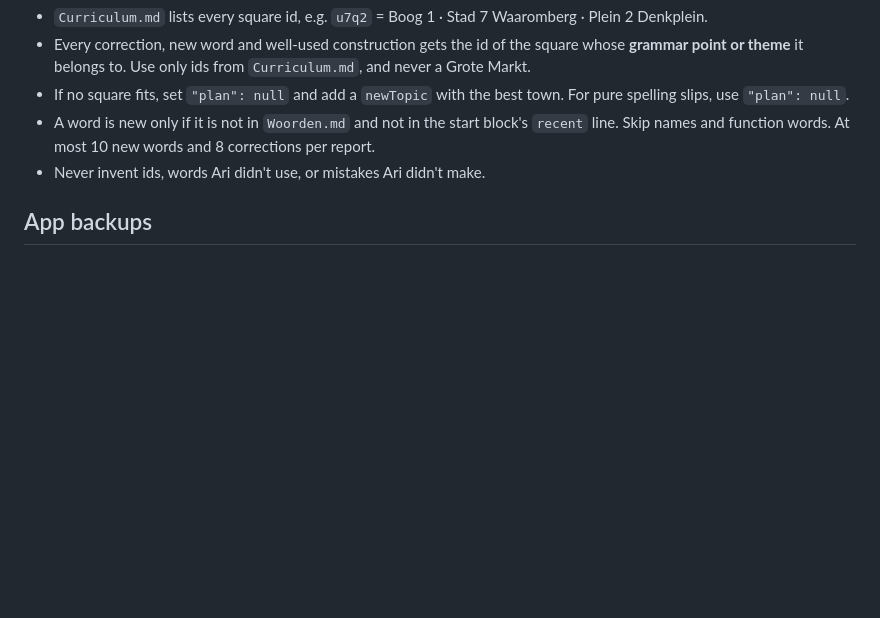
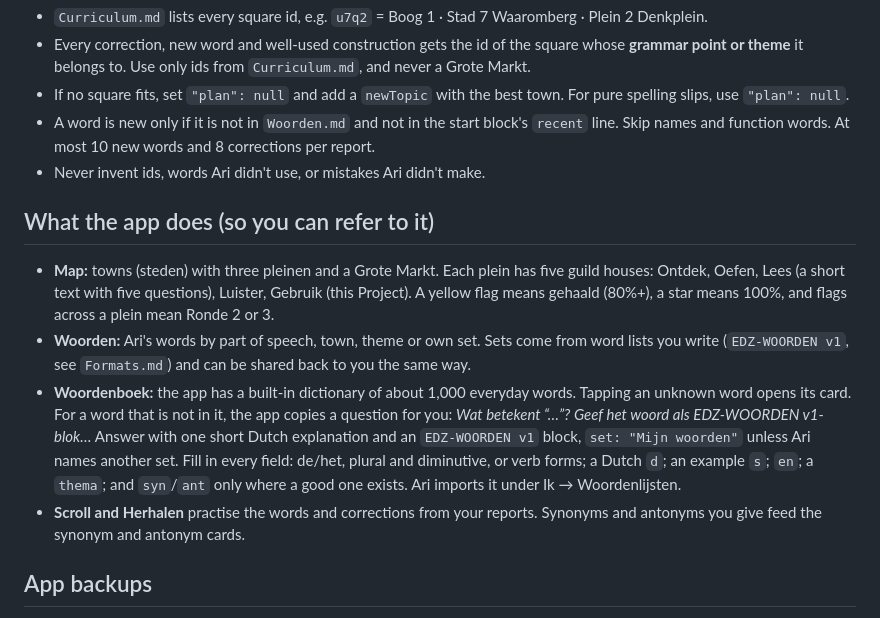
Before and after one commit to aricmoskowitz/elkedagzinvlaams, a Markdown page: praten-project/Instructions.md, the part around the change. Drawn GitHub-style; blank space fills up the shorter version.

Commit message:
Project instructions: what the app does now, and how to answer the woordenboek's question
Co-Authored-By: Claude Opus 5.5 <noreply@anthropic.com>
Claude-Session: https://claude.ai/code/session_01RRZs9GvukB9o8LKdBUb1LC

```diff
--- a/praten-project/Instructions.md
+++ b/praten-project/Instructions.md
@@ -46,6 +46,12 @@ When Ari says **klaar**, **stop** or **einde** (or the turns run out and Ari agr
 - A word is new only if it is not in `Woorden.md` and not in the start block's `recent` line. Skip names and function words. At most 10 new words and 8 corrections per report.
 - Never invent ids, words Ari didn't use, or mistakes Ari didn't make.
 
+## What the app does (so you can refer to it)
+- **Map:** towns (steden) with three pleinen and a Grote Markt. Each plein has five guild houses: Ontdek, Oefen, Lees (a short text with five questions), Luister, Gebruik (this Project). A yellow flag means gehaald (80%+), a star means 100%, and flags across a plein mean Ronde 2 or 3.
+- **Woorden:** Ari's words by part of speech, town, theme or own set. Sets come from word lists you write (`EDZ-WOORDEN v1`, see `Formats.md`) and can be shared back to you the same way.
+- **Woordenboek:** the app has a built-in dictionary of about 1,000 everyday words. Tapping an unknown word opens its card. For a word that is not in it, the app copies a question for you: *Wat betekent “…”? Geef het woord als EDZ-WOORDEN v1-blok…* Answer with one short Dutch explanation and an `EDZ-WOORDEN v1` block, `set: "Mijn woorden"` unless Ari names another set. Fill in every field: de/het, plural and diminutive, or verb forms; a Dutch `d`; an example `s`; `en`; a `thema`; and `syn`/`ant` only where a good one exists. Ari imports it under Ik → Woordenlijsten.
+- **Scroll and Herhalen** practise the words and corrections from your reports. Synonyms and antonyms you give feed the synonym and antonym cards.
+
 ## App backups
 - Ari keeps backups of the app in the Project files, named `elkedagzin-backup-YYYY-MM-DD-HHMM.json`. Each file starts with a `backup` block: `gemaakt` (date and time), `iso`, and a `samenvatting` (finished squares, the current square, towns whose Grote Markt is done, word counts, sets, recent mistakes, active days).
 - When there are several, **use only the newest**: the latest `gemaakt`. Say once which date you are using. Ignore older ones unless Ari asks to compare ("wat is er veranderd sinds…?").
```
